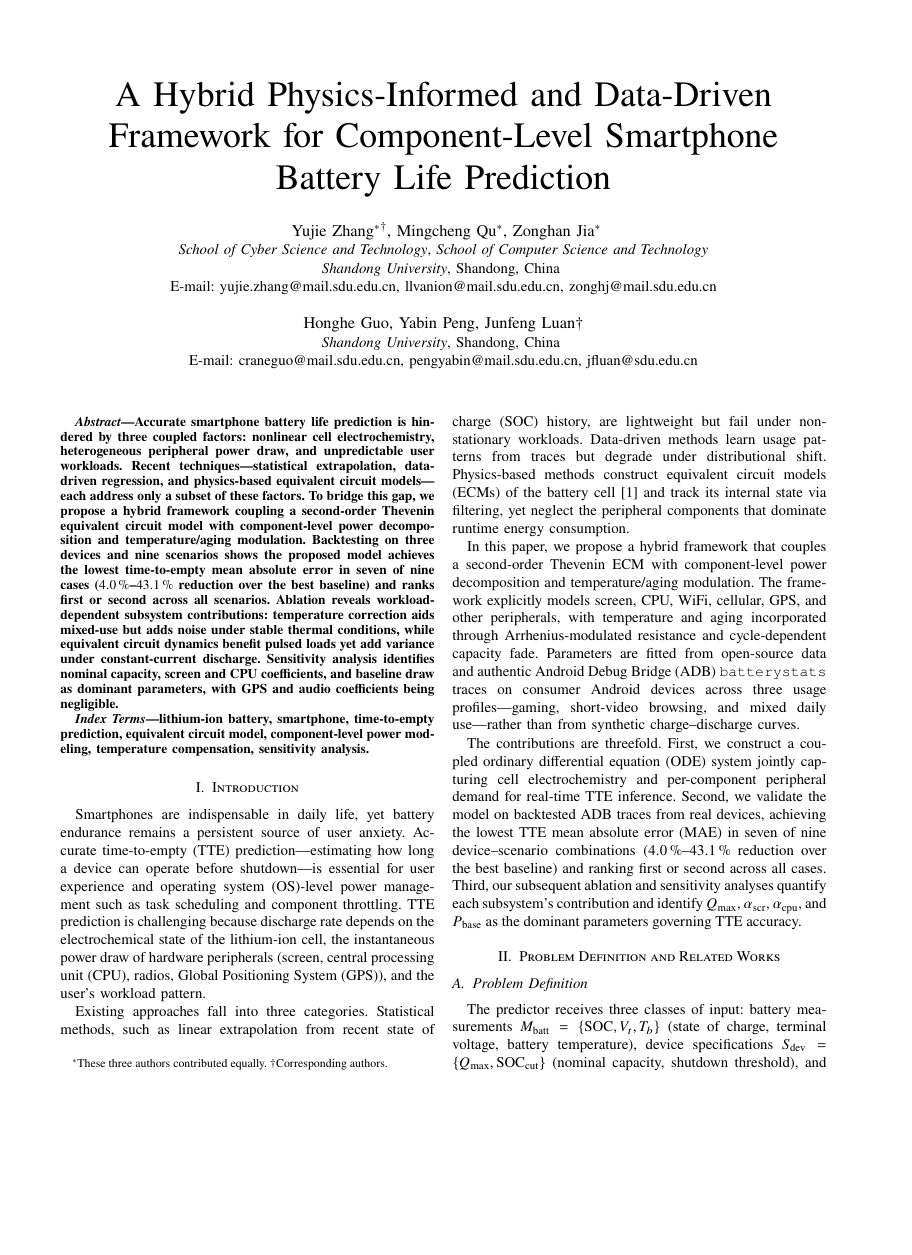
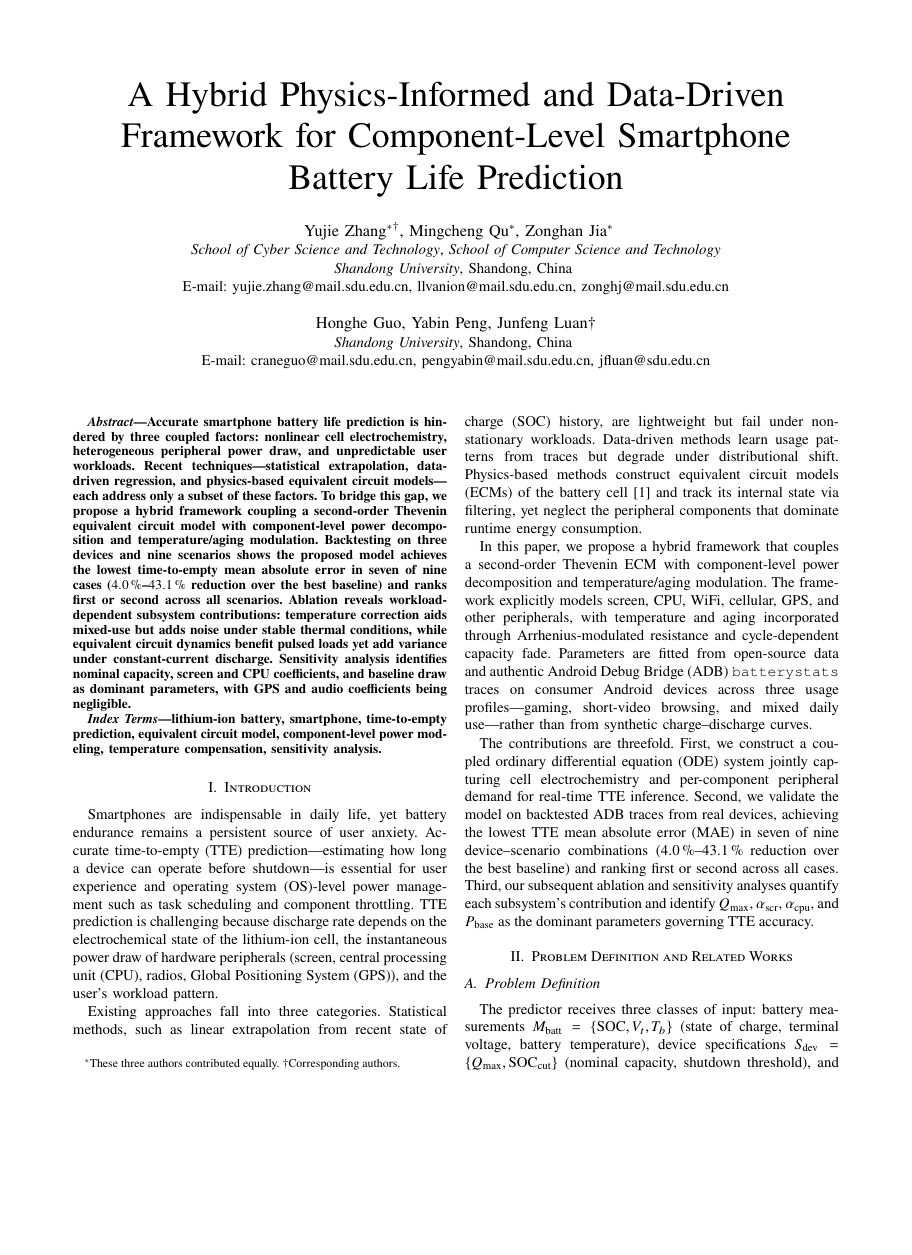
Before and after one commit to Zyphoriate/CETUS, a LaTeX paper (icce_berlin_2026.tex): page 1 of 7, the shorter picture padded with empty space. Compiled offline with pdfLaTeX; a missing font is replaced by an installed copy or a similar font; a LaTeX package or settings file that is missing is left out.

Commit message:
移除文档类中的a4paper选项

```diff
--- a/icce_berlin_2026.tex
+++ b/icce_berlin_2026.tex
@@ -1,4 +1,4 @@
-\documentclass[conference,a4paper]{IEEEtran}
+\documentclass[conference]{IEEEtran}
 \IEEEoverridecommandlockouts
 
 \usepackage{cite}
```
